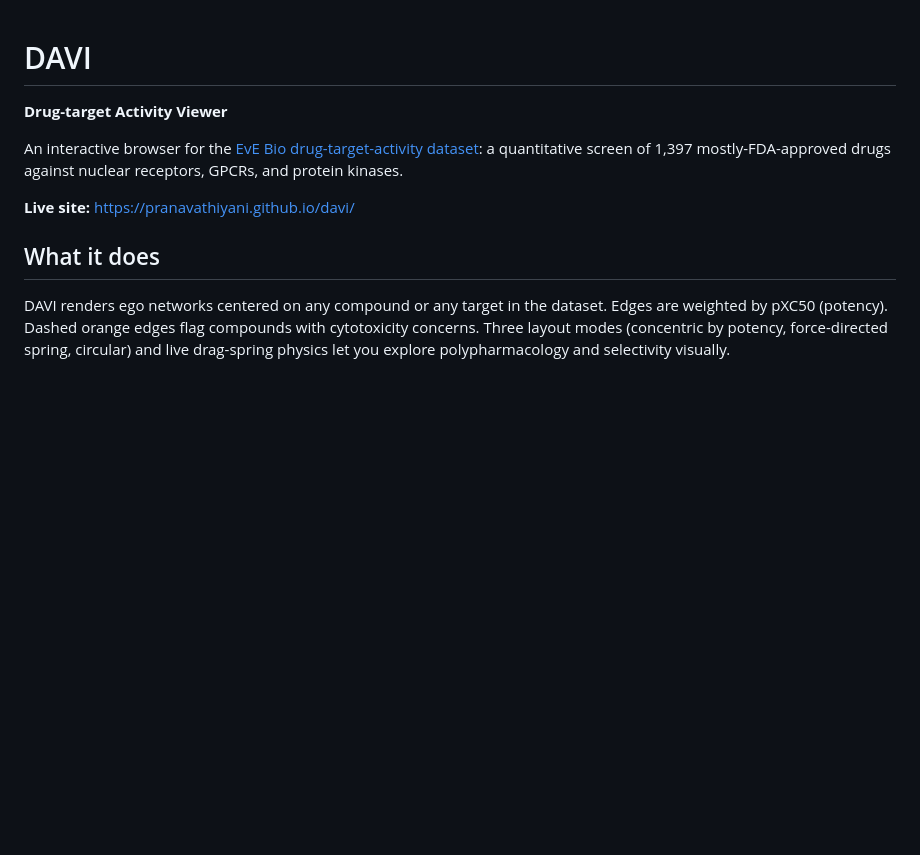
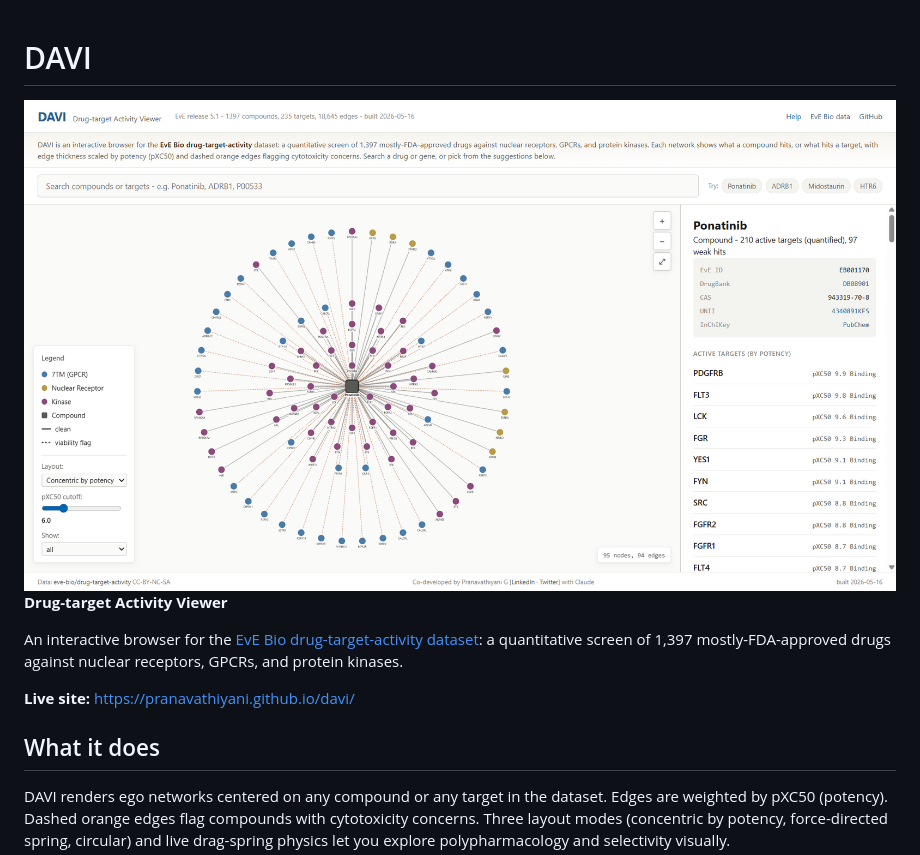
Before and after one commit to pranavathiyani/davi, a Markdown page: README.md, the part around the change. Rendered like a GitHub page; blank space fills up the shorter version.

Commit message:
Add screenshot to README

```diff
--- a/README.md
+++ b/README.md
@@ -1,5 +1,5 @@
 # DAVI
-
+![DAVI screenshot](docs/DAVI.png)
 **Drug-target Activity Viewer**
 
 An interactive browser for the [EvE Bio drug-target-activity dataset](https://huggingface.co/datasets/eve-bio/drug-target-activity): a quantitative screen of 1,397 mostly-FDA-approved drugs against nuclear receptors, GPCRs, and protein kinases.
```
